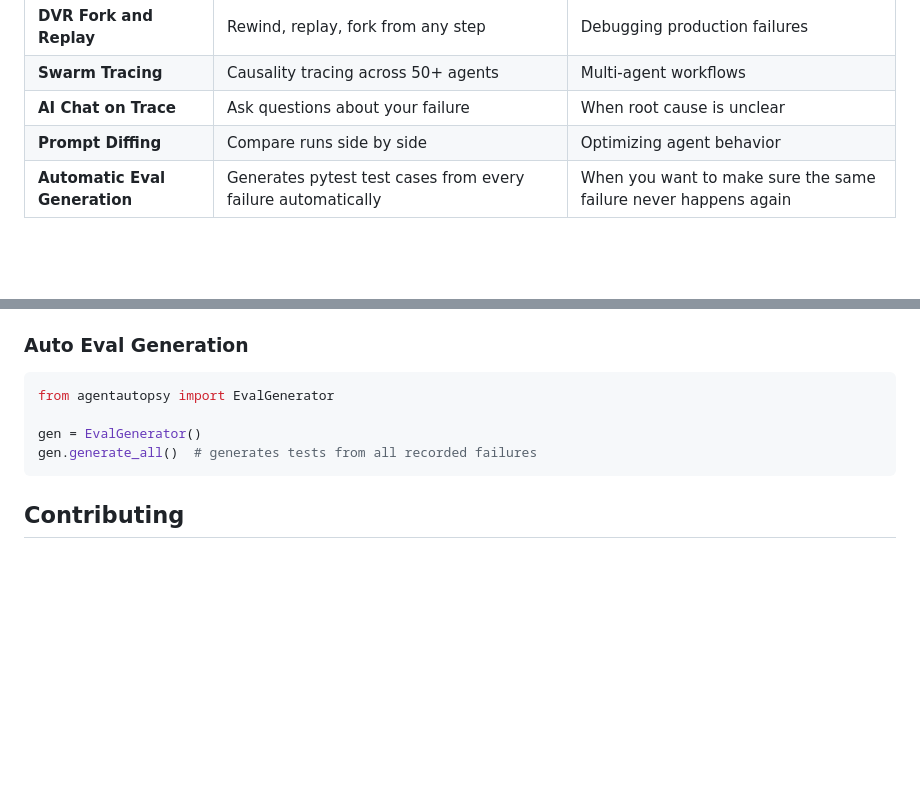
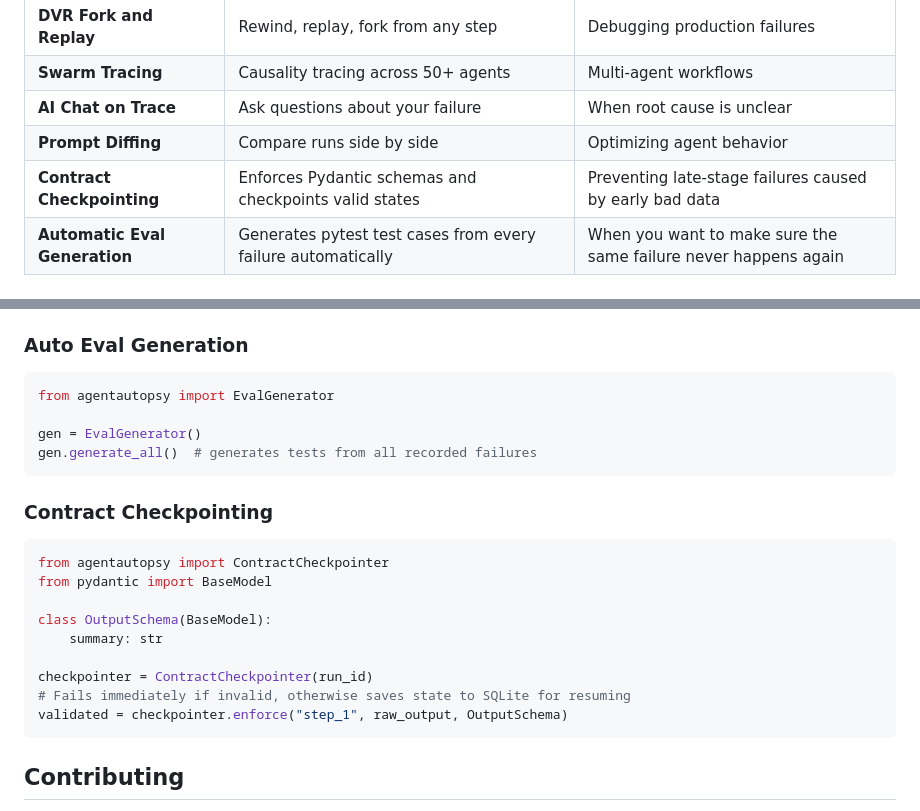
Before and after one commit to lakshanmuruganandam/AgentAutopsy, a Markdown page: README.md, 2 parts joined by grey strips. GitHub-like rendering; blank space fills up the shorter version.

Commit message:
docs: Document Contract Checkpointing feature

````diff
--- a/README.md
+++ b/README.md
@@ -61,6 +61,7 @@ agentautopsy.watch()
 | **Swarm Tracing** | Causality tracing across 50+ agents | Multi-agent workflows |
 | **AI Chat on Trace** | Ask questions about your failure | When root cause is unclear |
 | **Prompt Diffing** | Compare runs side by side | Optimizing agent behavior |
+| **Contract Checkpointing** | Enforces Pydantic schemas and checkpoints valid states | Preventing late-stage failures caused by early bad data |
 | **Automatic Eval Generation** | Generates pytest test cases from every failure automatically | When you want to make sure the same failure never happens again |
 
 ## Framework Support
@@ -112,6 +113,20 @@ gen = EvalGenerator()
 gen.generate_all()  # generates tests from all recorded failures
 ```
 
+### Contract Checkpointing
+
+```python
+from agentautopsy import ContractCheckpointer
+from pydantic import BaseModel
+
+class OutputSchema(BaseModel):
+    summary: str
+
+checkpointer = ContractCheckpointer(run_id)
+# Fails immediately if invalid, otherwise saves state to SQLite for resuming
+validated = checkpointer.enforce("step_1", raw_output, OutputSchema)
+```
+
 ## Contributing
 
 Fork the repo, open a PR with tests. See [CONTRIBUTING.md](CONTRIBUTING.md) for setup and CI commands.
````
